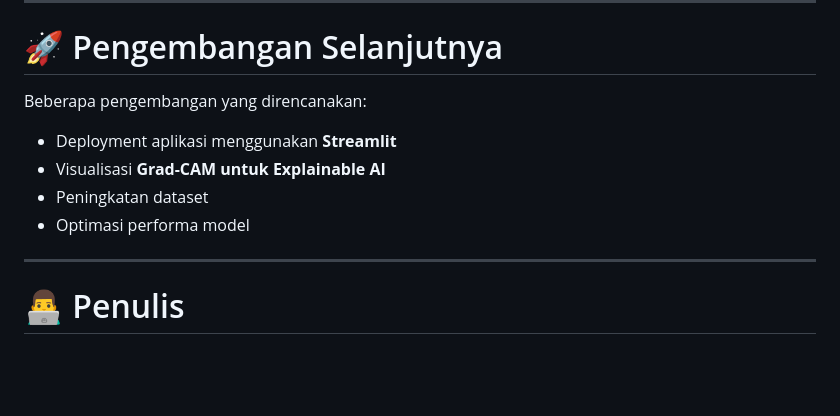
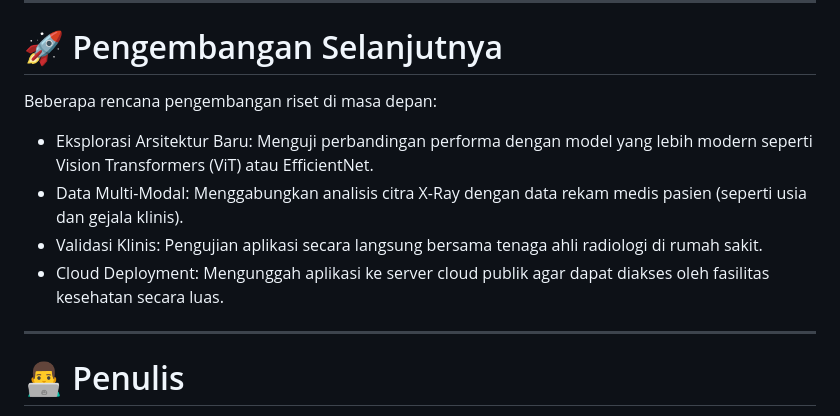
Before and after one commit to mrobi27/lung-disease-classification-resnet50, a Markdown page: README.md, the part around one of its changes. Rendered like a GitHub page; blank space fills up the shorter version.

```diff
--- a/README.md
+++ b/README.md
@@ -281,12 +282,12 @@ models/
 
 # 🚀 Pengembangan Selanjutnya
 
-Beberapa pengembangan yang direncanakan:
+Beberapa rencana pengembangan riset di masa depan:
 
-* Deployment aplikasi menggunakan **Streamlit**
-* Visualisasi **Grad-CAM untuk Explainable AI**
-* Peningkatan dataset
-* Optimasi performa model
+* Eksplorasi Arsitektur Baru: Menguji perbandingan performa dengan model yang lebih modern seperti Vision Transformers (ViT) atau EfficientNet.
+* Data Multi-Modal: Menggabungkan analisis citra X-Ray dengan data rekam medis pasien (seperti usia dan gejala klinis).
+* Validasi Klinis: Pengujian aplikasi secara langsung bersama tenaga ahli radiologi di rumah sakit.
+* Cloud Deployment: Mengunggah aplikasi ke server cloud publik agar dapat diakses oleh fasilitas kesehatan secara luas.
 
 ---
 
```
Also changed, not shown: other parts of README.md (+1 -0 lines).
